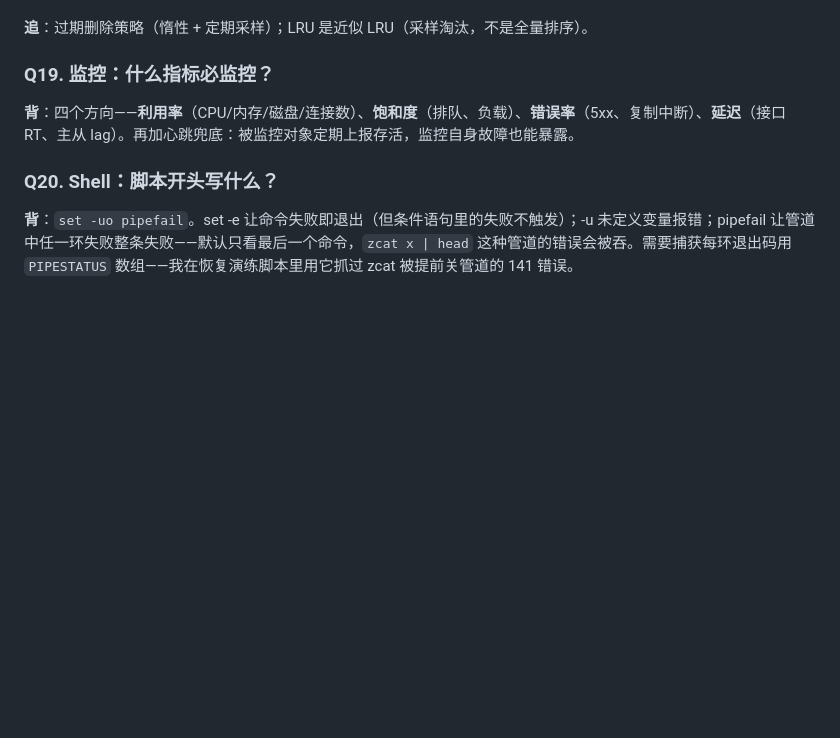
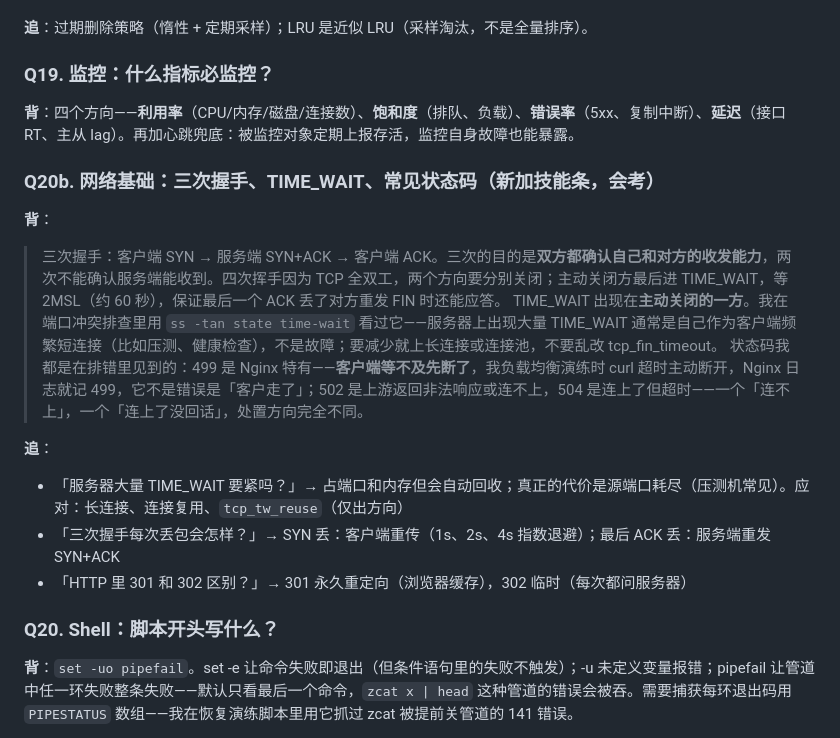
Before and after one commit to Jokey0411/ops-portfolio, a Markdown page: interview/09-新简历拷打手册.md, the part around the change. GitHub-like rendering; blank space fills up the shorter version.

Commit message:
docs(interview): 拷打手册补 Q20b 网络基础（对应简历新加的网络技能条）

```diff
--- a/interview/09-新简历拷打手册.md
+++ b/interview/09-新简历拷打手册.md
@@ -261,6 +261,20 @@
 
 **背**：四个方向——**利用率**（CPU/内存/磁盘/连接数）、**饱和度**（排队、负载）、**错误率**（5xx、复制中断）、**延迟**（接口 RT、主从 lag）。再加心跳兜底：被监控对象定期上报存活，监控自身故障也能暴露。
 
+### Q20b. 网络基础：三次握手、TIME_WAIT、常见状态码（新加技能条，会考）
+
+**背**：
+> 三次握手：客户端 SYN → 服务端 SYN+ACK → 客户端 ACK。三次的目的是**双方都确认自己和对方的收发能力**，两次不能确认服务端能收到。四次挥手因为 TCP 全双工，两个方向要分别关闭；主动关闭方最后进 TIME_WAIT，等 2MSL（约 60 秒），保证最后一个 ACK 丢了对方重发 FIN 时还能应答。
+> TIME_WAIT 出现在**主动关闭的一方**。我在端口冲突排查里用 `ss -tan state time-wait` 看过它——服务器上出现大量 TIME_WAIT 通常是自己作为客户端频繁短连接（比如压测、健康检查），不是故障；要减少就上长连接或连接池，不要乱改 tcp_fin_timeout。
+> 状态码我都是在排错里见到的：499 是 Nginx 特有——**客户端等不及先断了**，我负载均衡演练时 curl 超时主动断开，Nginx 日志就记 499，它不是错误是「客户走了」；502 是上游返回非法响应或连不上，504 是连上了但超时——一个「连不上」，一个「连上了没回话」，处置方向完全不同。
+
+**追**：
+- 「服务器大量 TIME_WAIT 要紧吗？」→ 占端口和内存但会自动回收；真正的代价是源端口耗尽（压测机常见）。应对：长连接、连接复用、`tcp_tw_reuse`（仅出方向）
+- 「三次握手每次丢包会怎样？」→ SYN 丢：客户端重传（1s、2s、4s 指数退避）；最后 ACK 丢：服务端重发 SYN+ACK
+- 「HTTP 里 301 和 302 区别？」→ 301 永久重定向（浏览器缓存），302 临时（每次都问服务器）
+
+
+
 ### Q20. Shell：脚本开头写什么？
 
 **背**：`set -uo pipefail`。set -e 让命令失败即退出（但条件语句里的失败不触发）；-u 未定义变量报错；pipefail 让管道中任一环失败整条失败——默认只看最后一个命令，`zcat x | head` 这种管道的错误会被吞。需要捕获每环退出码用 `PIPESTATUS` 数组——我在恢复演练脚本里用它抓过 zcat 被提前关管道的 141 错误。
```
